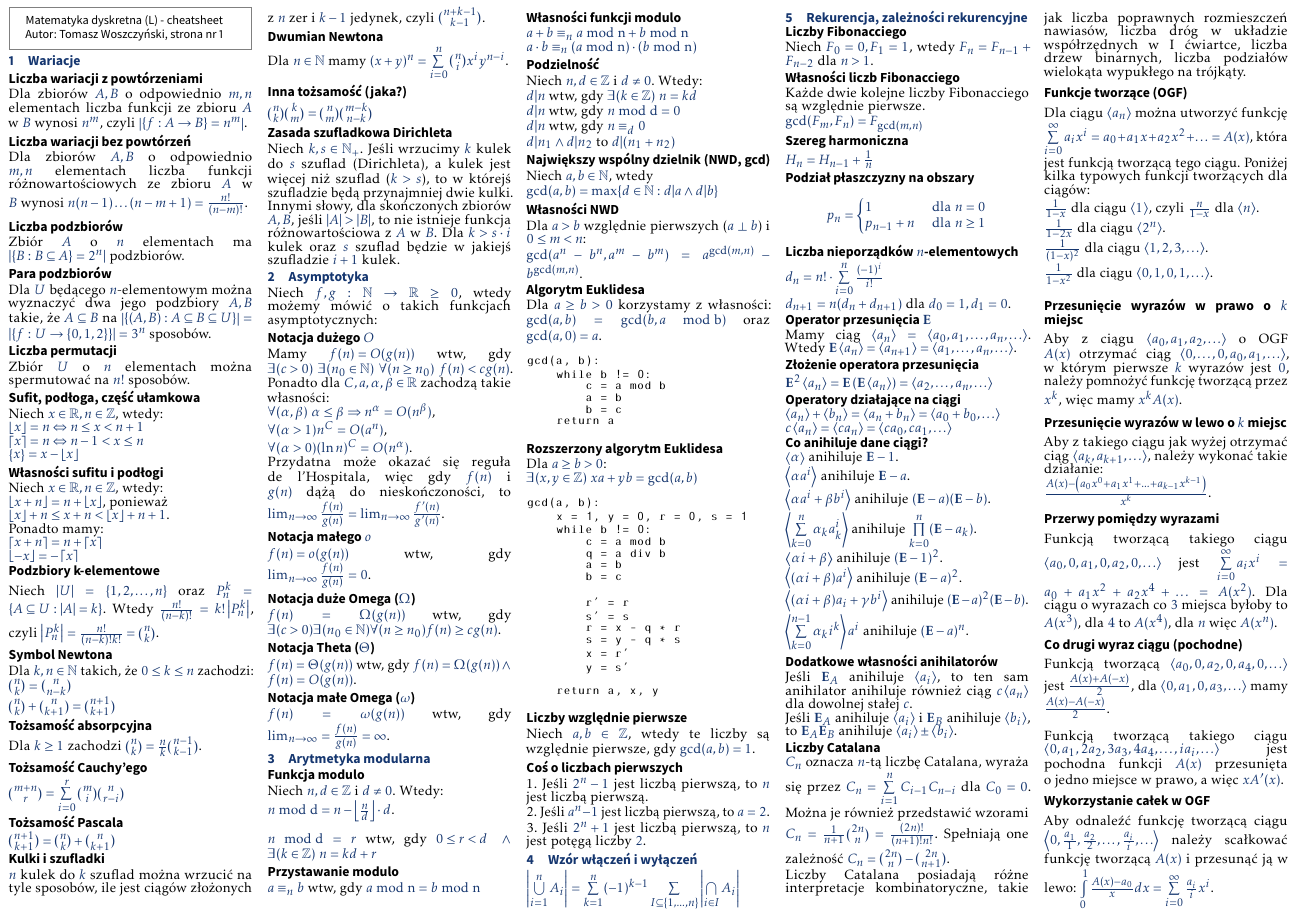
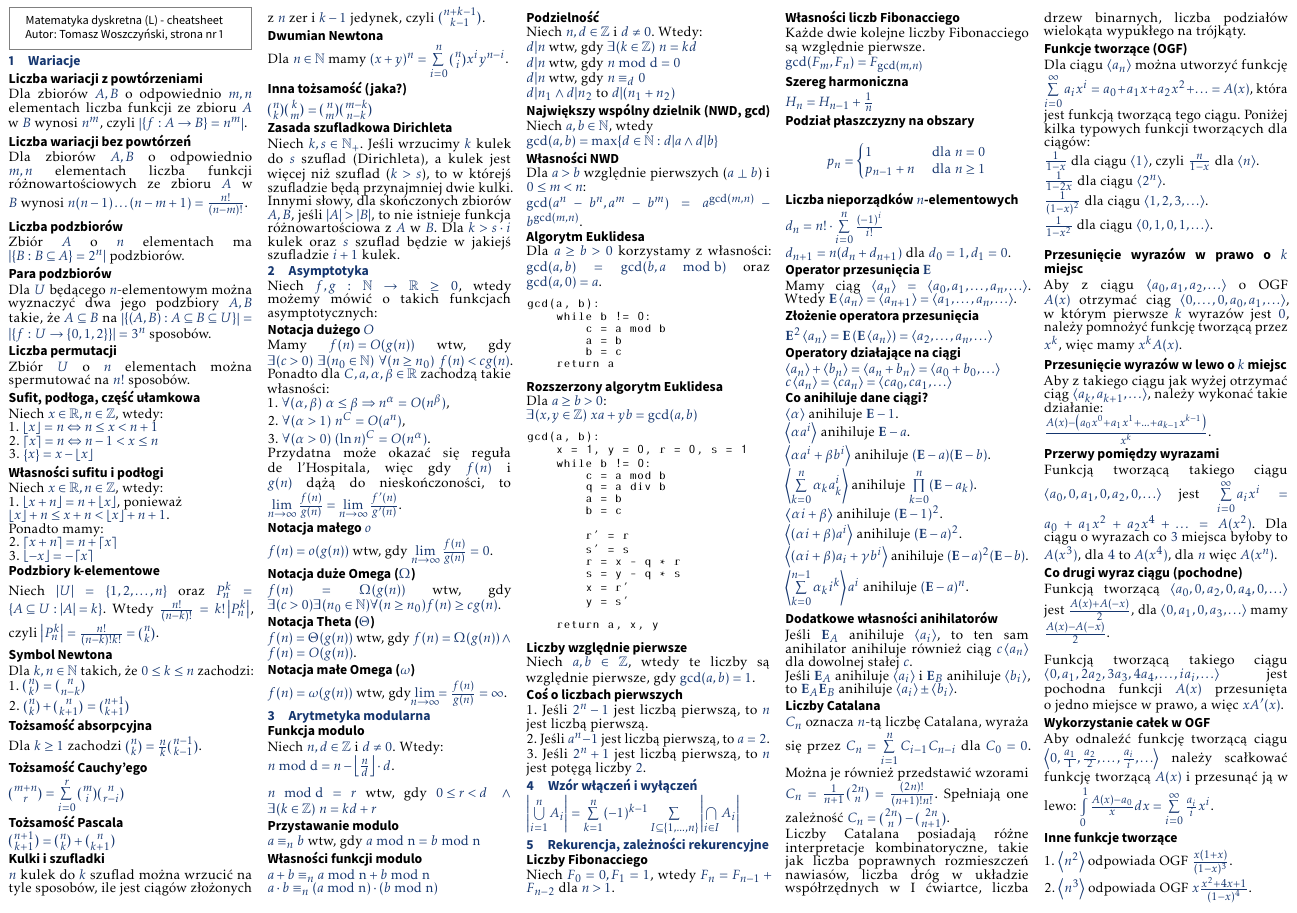
Before and after one commit to whiskeyo/discrete-maths-cheatsheet, a LaTeX document (cheatsheet-main.tex, which reads subfiles/asymptotic-notations.tex, subfiles/variations.tex): part of page 1 of 3, cut so that both start at the same text. The pictures show the PDF file cheatsheet-main.pdf that the author committed with the source.

Commit message:
Add enumeration for better readability, change indentation for algorithms

```diff
--- a/subfiles/asymptotic-notations.tex
+++ b/subfiles/asymptotic-notations.tex
@@ -7,15 +7,15 @@ Mamy ${f(n) = O(g(n))}$ wtw, gdy
 ${\exists (c > 0)} \ {\exists (n_0 \in \mathbb{N})} \ {\forall (n \geq n_0)} \
 {f(n) < cg(n)}$. Ponadto dla ${C, a, \alpha, \beta \in \mathbb{R}}$ zachodzą takie
 własności: \\
-$\forall (\alpha, \beta) \ \alpha \leq \beta \Rightarrow n^\alpha = O(n^\beta)$, \\
-$\forall (\alpha > 1) n^C = O(a^n)$, \\
-$\forall (\alpha > 0) (\ln n)^C = O(n^\alpha)$. \\
+1. $\forall (\alpha, \beta) \ \alpha \leq \beta \Rightarrow n^\alpha = O(n^\beta)$, \\
+2. $\forall (\alpha > 1) \ n^C = O(a^n)$, \\
+3. $\forall (\alpha > 0) \ (\ln n)^C = O(n^\alpha)$. \\
 Przydatna może okazać się reguła de l'Hospitala, więc gdy $f(n)$ i $g(n)$ dążą do
-nieskończoności, to ${\lim_{n \to \infty} \frac{f(n)}{g(n)}} =
-{\lim_{n \to \infty} \frac{f^\prime (n)}{g^\prime (n)}}$.
+nieskończoności, to ${\lim\limits_{n \to \infty} \frac{f(n)}{g(n)}} =
+{\lim\limits_{n \to \infty} \frac{f^\prime (n)}{g^\prime (n)}}$.
 
 \subsection*{Notacja małego $o$}
-${f(n) = o(g(n))}$ wtw, gdy ${\lim_{n \to \infty} \frac{f(n)}{g(n)} = 0}$.
+${f(n) = o(g(n))}$ wtw, gdy $\lim\limits_{n \to \infty} \frac{f(n)}{g(n)} = 0$.
 
 \subsection*{Notacja duże Omega ($\Omega$)}
 $f(n) = \Omega(g(n))$ wtw, gdy ${\exists (c > 0)} {\exists (n_0 \in \mathbb{N})}
--- a/subfiles/variations.tex
+++ b/subfiles/variations.tex
@@ -20,12 +20,12 @@ Zbiór $U$ o $n$ elementach można spermutować na $n!$ sposobów.
 
 \subsection*{Sufit, podłoga, część ułamkowa}
 Niech $x \in \mathbb{R}, n \in \mathbb{Z}$, wtedy: \\
-$ \floor{x} = n \Leftrightarrow n \leq x < n + 1 $ \\
-$ \ceil{x}  = n \Leftrightarrow n - 1 < x \leq n $ \\
-$ \fractional{x} = x - \floor{x} $
+1. $ \floor{x} = n \Leftrightarrow n \leq x < n + 1 $ \\
+2. $ \ceil{x}  = n \Leftrightarrow n - 1 < x \leq n $ \\
+3. $ \fractional{x} = x - \floor{x} $
 
 \subsection*{Własności sufitu i podłogi}
 Niech $x \in \mathbb{R}, n \in \mathbb{Z}$, wtedy: \\
-$ \floor{x + n} = n + \floor{x} $, ponieważ \\
+1. $ \floor{x + n} = n + \floor{x} $, ponieważ \\
 $ \floor{x} + n \leq x + n < \floor{x} + n + 1 $. \\
 Ponadto mamy: \\
@@ -39,8 +39,8 @@ $\abs{P_n^k} = \frac{n!}{(n - k)! k!} = \binom{n}{k}$.
 
 \subsection*{Symbol Newtona}
 Dla $k, n \in \mathbb{N}$ takich, że $0 \leq k \leq n$ zachodzi:
-$\binom{n}{k} = \binom{n}{n-k}$ \\
-$\binom{n}{k} + \binom{n}{k+1} = \binom{n+1}{k+1}$
+1. $\binom{n}{k} = \binom{n}{n-k}$ \\
+2. $\binom{n}{k} + \binom{n}{k+1} = \binom{n+1}{k+1}$
 
 \subsection*{Tożsamość absorpcyjna}
 Dla $k \geq 1$ zachodzi $\binom{n}{k} = \frac{n}{k} \binom{n-1}{k-1}$.
```
Also changed, not shown: subfiles/graph-theory.tex (+1 -2 lines), cheatsheet-main.pdf, subfiles/asymptotic-notations.tex (2 more changed lines), subfiles/variations.tex (4 more changed lines).
